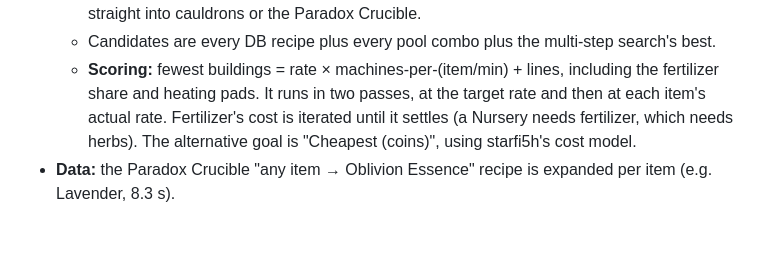
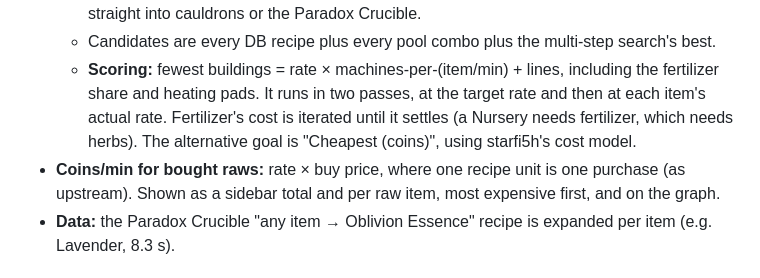
Before and after one commit to migalicious/alchemy-factory, a Markdown page: docs/HANDOFF.md, the part around the change. Drawn GitHub-style; blank space fills up the shorter version.

Commit message:
docs: note coins/min in handoff current state
Co-Authored-By: Claude Opus 5.5 <noreply@anthropic.com>

```diff
--- a/docs/HANDOFF.md
+++ b/docs/HANDOFF.md
@@ -25,6 +25,7 @@ Plans live in the URL hash, so a link can be shared; the last plan is also kept
   - The cauldron pool is those sources + 2 processing steps. Bought raws aren't allowed straight into cauldrons or the Paradox Crucible.
   - Candidates are every DB recipe plus every pool combo plus the multi-step search's best.
   - **Scoring:** fewest buildings = rate × machines-per-(item/min) + lines, including the fertilizer share and heating pads. It runs in two passes, at the target rate and then at each item's actual rate. Fertilizer's cost is iterated until it settles (a Nursery needs fertilizer, which needs herbs). The alternative goal is "Cheapest (coins)", using starfi5h's cost model.
+- **Coins/min for bought raws:** rate × buy price, where one recipe unit is one purchase (as upstream). Shown as a sidebar total and per raw item, most expensive first, and on the graph.
 - **Data:** the Paradox Crucible "any item → Oblivion Essence" recipe is expanded per item (e.g. Lavender, 8.3 s).
 
 ## Open questions / unverified
```
